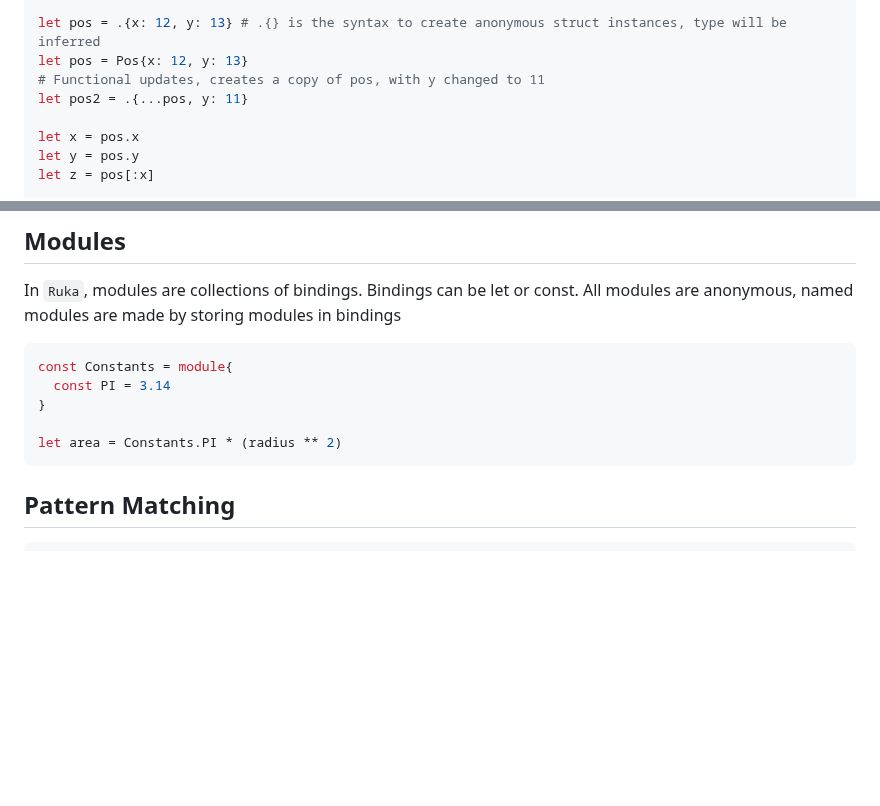
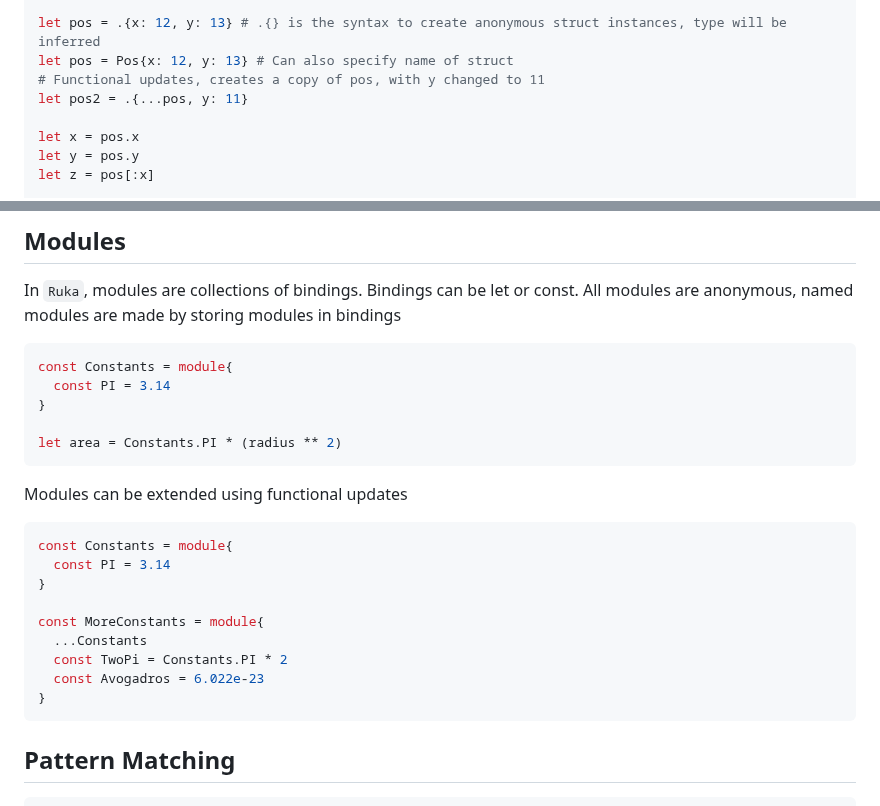
Before and after one commit to cosmic-lang/cosmic, a Markdown page: docs/basics.md, 2 parts joined by grey strips. Rendered like a GitHub page; blank space fills up the shorter version.

Commit message:
adjusted language specification

````diff
--- a/docs/basics.md
+++ b/docs/basics.md
@@ -356,7 +356,7 @@ const Other = struct{
 }
 
 let pos = .{x: 12, y: 13} # .{} is the syntax to create anonymous struct instances, type will be inferred
-let pos = Pos{x: 12, y: 13}
+let pos = Pos{x: 12, y: 13} # Can also specify name of struct
 # Functional updates, creates a copy of pos, with y changed to 11
 let pos2 = .{...pos, y: 11}
 
@@ -423,6 +423,19 @@ const Constants = module{
 
 let area = Constants.PI * (radius ** 2)
 ```
+Modules can be extended using functional updates
+```elixir
+const Constants = module{
+  const PI = 3.14
+}
+
+const MoreConstants = module{
+  ...Constants
+  const TwoPi = Constants.PI * 2
+  const Avogadros = 6.022e-23
+}
+```
+
 ## Pattern Matching
 ```elixir
 const Result = enum{
````
